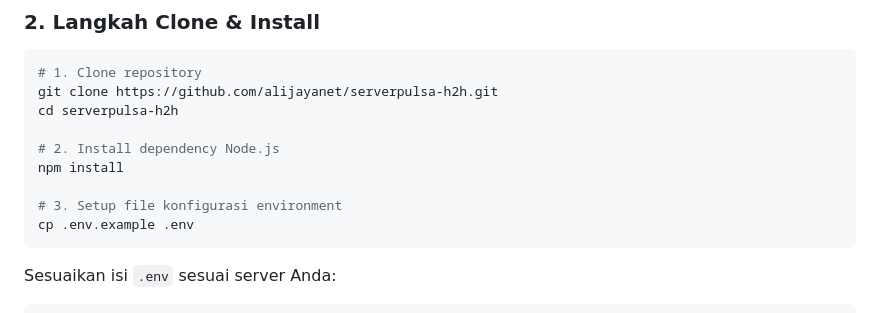
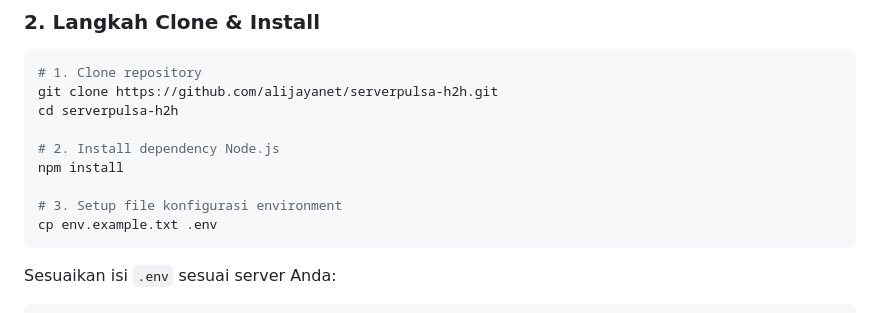
Before and after one commit to alijayanet/serverpulsa-h2h, a Markdown page: README.md, the part around the change. Drawn GitHub-style.

Commit message:
Update instructions for copying environment file

````diff
--- a/README.md
+++ b/README.md
@@ -181,7 +181,7 @@ cd serverpulsa-h2h
 npm install
 
 # 3. Setup file konfigurasi environment
-cp .env.example .env
+cp env.example.txt .env
 ```
 
 Sesuaikan isi `.env` sesuai server Anda:
````
